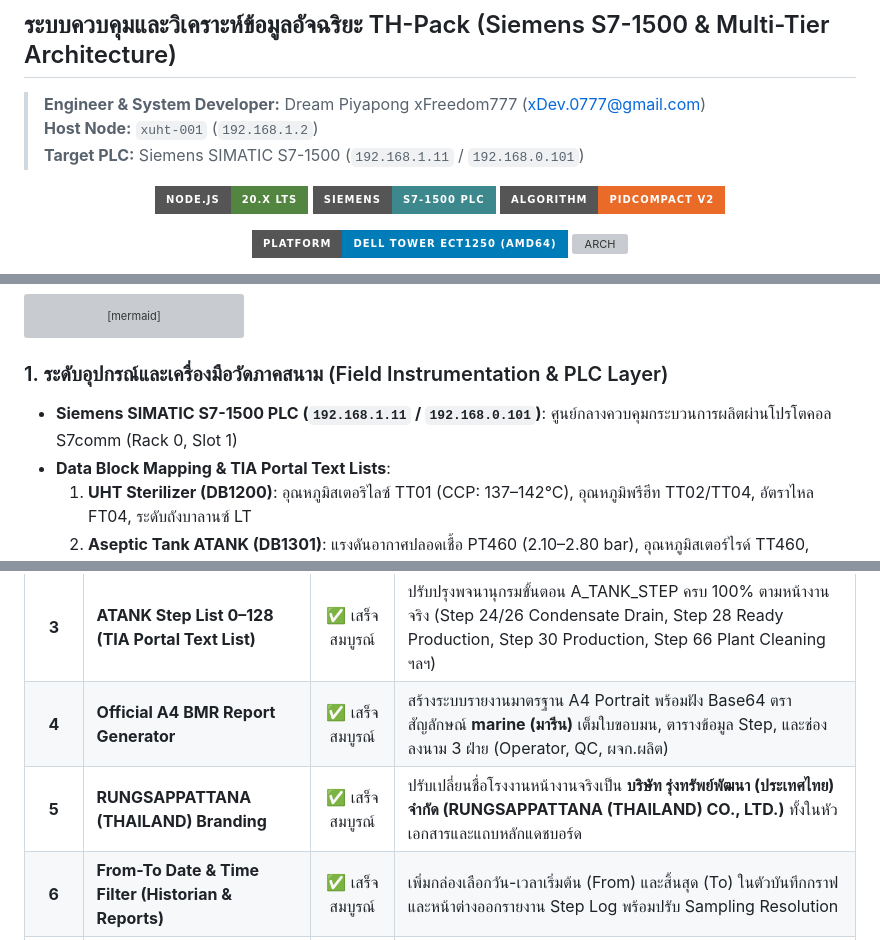
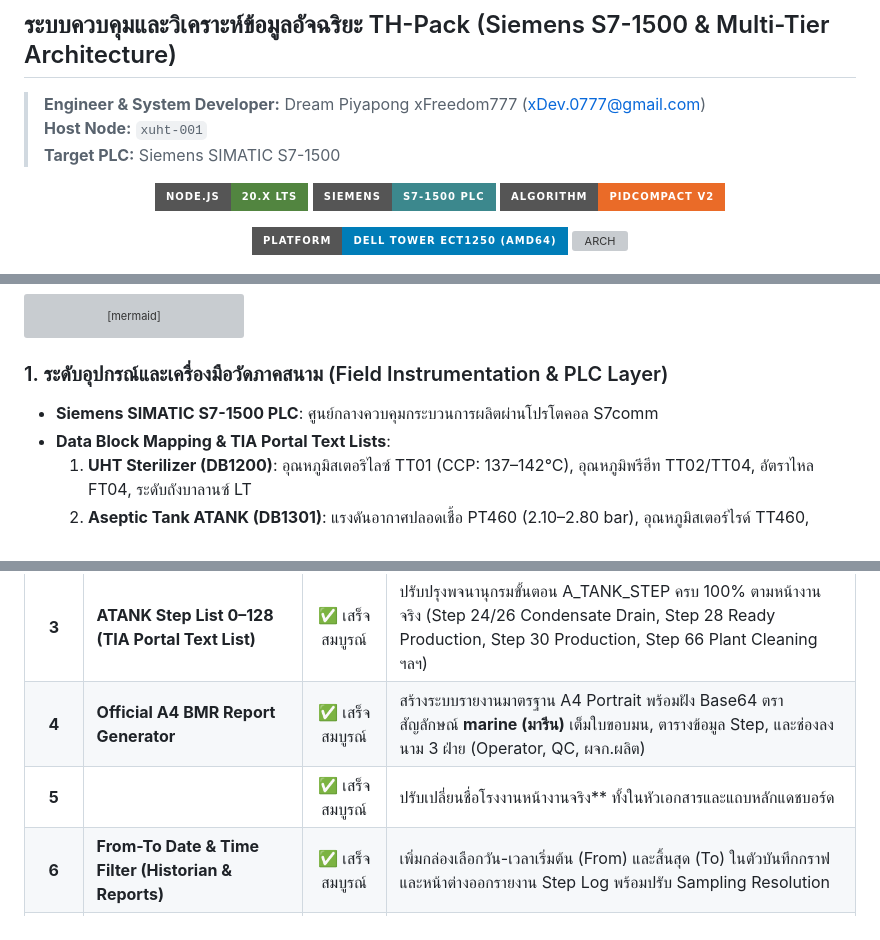
Before and after one commit to xFreedom777/TH-Pack-DashBoard, a Markdown page: README.md, 3 parts joined by grey strips. GitHub-like rendering; badges without logos; grey boxes are pictures that could not be loaded.

````diff
--- a/README.md
+++ b/README.md
@@ -3,9 +3,8 @@
 
 
 > **Engineer & System Developer:** Dream Piyapong xFreedom777 ([xDev.0777@gmail.com](mailto:xDev.0777@gmail.com))
-> **Host Node:** `xuht-001` (`192.168.1.2`)
-> **Target PLC:** Siemens SIMATIC S7-1500 (`192.168.1.11` / `192.168.0.101`)
-
+> **Host Node:** `xuht-001`
+> **Target PLC:** Siemens SIMATIC S7-1500
 <div align="center">
 
 [![NODE.JS](https://img.shields.io/badge/NODE.JS-20.X_LTS-528540?style=for-the-badge&logo=nodedotjs&logoColor=white)](#)
@@ -105,7 +104,7 @@ graph TD
 ```
 
 ### 1. ระดับอุปกรณ์และเครื่องมือวัดภาคสนาม (Field Instrumentation & PLC Layer)
-- **Siemens SIMATIC S7-1500 PLC (`192.168.1.11` / `192.168.0.101`)**: ศูนย์กลางควบคุมกระบวนการผลิตผ่านโปรโตคอล S7comm (Rack 0, Slot 1)
+- **Siemens SIMATIC S7-1500 PLC**: ศูนย์กลางควบคุมกระบวนการผลิตผ่านโปรโตคอล S7comm
 - **Data Block Mapping & TIA Portal Text Lists**:
   1. **UHT Sterilizer (DB1200)**: อุณหภูมิสเตอริไลซ์ TT01 (CCP: 137–142°C), อุณหภูมิพรีฮีท TT02/TT04, อัตราไหล FT04, ระดับถังบาลานซ์ LT
   2. **Aseptic Tank ATANK (DB1301)**: แรงดันอากาศปลอดเชื้อ PT460 (2.10–2.80 bar), อุณหภูมิสเตอร์ไรด์ TT460, อุณหภูมิแบริเออร์ TT477, ระดับถัง LC %, พร้อมลำดับขั้นตอน **`A_TANK_STEP` ครบ 0 ถึง 128** ตาม TIA Portal Text list (เช่น Step 24/26 Condensate Drain, Step 28 Ready Production, Step 30 Production, Step 66 Plant Cleaning)
@@ -153,7 +152,7 @@ graph TD
 | **2** | **Step Transition Engine (`step_tracker.py`)** | ✅ เสร็จสมบูรณ์ | เชื่อมต่อเข้ากับ Background PLC Polling Loop ตรวจจับ Step เปลี่ยนค่าแบบ Real-time และบันทึกลงฐานข้อมูลอัตโนมัติ |
 | **3** | **ATANK Step List 0–128 (TIA Portal Text List)** | ✅ เสร็จสมบูรณ์ | ปรับปรุงพจนานุกรมขั้นตอน A_TANK_STEP ครบ 100% ตามหน้างานจริง (Step 24/26 Condensate Drain, Step 28 Ready Production, Step 30 Production, Step 66 Plant Cleaning ฯลฯ) |
 | **4** | **Official A4 BMR Report Generator** | ✅ เสร็จสมบูรณ์ | สร้างระบบรายงานมาตรฐาน A4 Portrait พร้อมฝัง Base64 ตราสัญลักษณ์ **marine (มารีน)** เต็มใบขอบมน, ตารางข้อมูล Step, และช่องลงนาม 3 ฝ่าย (Operator, QC, ผจก.ผลิต) |
-| **5** | **RUNGSAPPATTANA (THAILAND) Branding** | ✅ เสร็จสมบูรณ์ | ปรับเปลี่ยนชื่อโรงงานหน้างานจริงเป็น **บริษัท รุ่งทรัพย์พัฒนา (ประเทศไทย) จำกัด (RUNGSAPPATTANA (THAILAND) CO., LTD.)** ทั้งในหัวเอกสารและแถบหลักแดชบอร์ด |
+| **5** | | ✅ เสร็จสมบูรณ์ | ปรับเปลี่ยนชื่อโรงงานหน้างานจริง** ทั้งในหัวเอกสารและแถบหลักแดชบอร์ด |
 | **6** | **From-To Date & Time Filter (Historian & Reports)** | ✅ เสร็จสมบูรณ์ | เพิ่มกล่องเลือกวัน-เวลาเริ่มต้น (From) และสิ้นสุด (To) ในตัวบันทึกกราฟและหน้าต่างออกรายงาน Step Log พร้อมปรับ Sampling Resolution |
 | **7** | **Overview Date Picker & Strict FAULT NO DATA** | ✅ เสร็จสมบูรณ์ | เพิ่มตัวกรองเลือกวันที่ในหน้า Overview พร้อมตั้งเงื่อนไขวันเริ่มติดตั้งจริง (10 ต.ค. 2026) หากเลือกวันก่อนหน้านี้จะแสดง **`FAULT: NO DATA`** โปร่งใส ไม่มีการปั้นข้อมูล |
 | **8** | **Decoupled Worker & Watchdog Auto-Recover** | ✅ เสร็จสมบูรณ์ | แยก Ingestion Worker (`telemetry_worker.py`) ออกจาก FastAPI พร้อมระบบ Watchdog Supervisor ตรวจจับ Heartbeat และกู้ชีพโพรเซสกลับคืนทันทีหากล้มเหลว รองรับความเสถียรเกรดอุตสาหกรรม (OT High Availability) |
````
